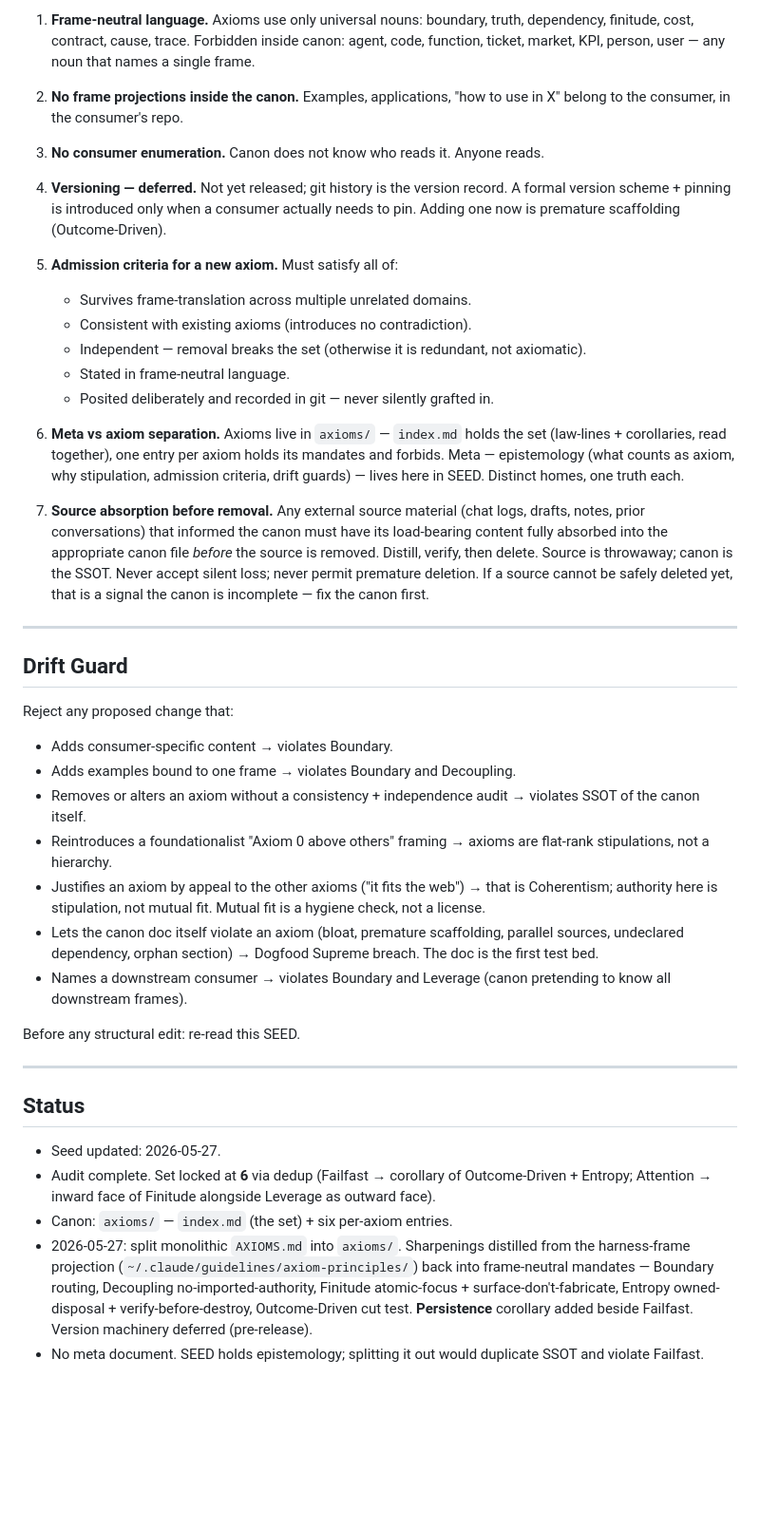
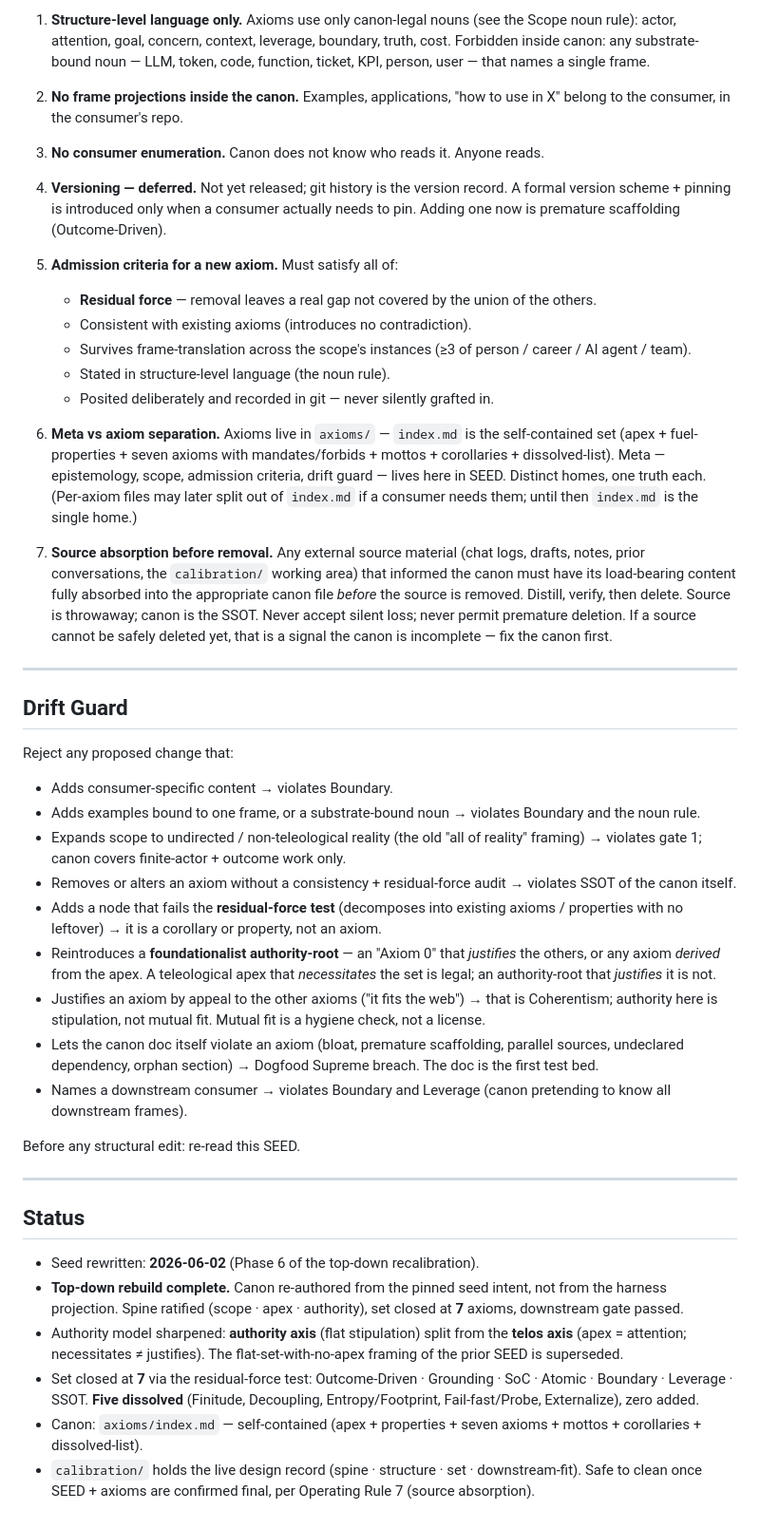
Before and after one commit to RockyHong/axioms-protocol, a Markdown page: SEED.md, the part around one of its changes. Shown at 95% size. GitHub-like rendering; blank space fills up the shorter version.

```diff
--- a/SEED.md
+++ b/SEED.md
@@ -96,5 +120,5 @@ Pending audit (run before lock):
 
-1. **Frame-neutral language.** Axioms use only universal nouns: boundary, truth, dependency, finitude, cost, contract, cause, trace. Forbidden inside canon: agent, code, function, ticket, market, KPI, person, user — any noun that names a single frame.
+1. **Structure-level language only.** Axioms use only canon-legal nouns (see the Scope noun rule): actor, attention, goal, concern, context, leverage, boundary, truth, cost. Forbidden inside canon: any substrate-bound noun — LLM, token, code, function, ticket, KPI, person, user — that names a single frame.
 
 2. **No frame projections inside the canon.** Examples, applications, "how to use in X" belong to the consumer, in the consumer's repo.
 
@@ -103,15 +127,15 @@ Pending audit (run before lock):
 4. **Versioning — deferred.** Not yet released; git history is the version record. A formal version scheme + pinning is introduced only when a consumer actually needs to pin. Adding one now is premature scaffolding (Outcome-Driven).
 
 5. **Admission criteria for a new axiom.** Must satisfy all of:
-   - Survives frame-translation across multiple unrelated domains.
+   - **Residual force** — removal leaves a real gap not covered by the union of the others.
    - Consistent with existing axioms (introduces no contradiction).
-   - Independent — removal breaks the set (otherwise it is redundant, not axiomatic).
-   - Stated in frame-neutral language.
+   - Survives frame-translation across the scope's instances (≥3 of person / career / AI agent / team).
+   - Stated in structure-level language (the noun rule).
    - Posited deliberately and recorded in git — never silently grafted in.
 
-6. **Meta vs axiom separation.** Axioms live in `axioms/` — `index.md` holds the set (law-lines + corollaries, read together), one entry per axiom holds its mandates and forbids. Meta — epistemology (what counts as axiom, why stipulation, admission criteria, drift guards) — lives here in SEED. Distinct homes, one truth each.
+6. **Meta vs axiom separation.** Axioms live in `axioms/` — `index.md` is the self-contained set (apex + fuel-properties + seven axioms with mandates/forbids + mottos + corollaries + dissolved-list). Meta — epistemology, scope, admission criteria, drift guard — lives here in SEED. Distinct homes, one truth each. (Per-axiom files may later split out of `index.md` if a consumer needs them; until then `index.md` is the single home.)
 
-7. **Source absorption before removal.** Any external source material (chat logs, drafts, notes, prior conversations) that informed the canon must have its load-bearing content fully absorbed into the appropriate canon file *before* the source is removed. Distill, verify, then delete. Source is throwaway; canon is the SSOT. Never accept silent loss; never permit premature deletion. If a source cannot be safely deleted yet, that is a signal the canon is incomplete — fix the canon first.
+7. **Source absorption before removal.** Any external source material (chat logs, drafts, notes, prior conversations, the `calibration/` working area) that informed the canon must have its load-bearing content fully absorbed into the appropriate canon file *before* the source is removed. Distill, verify, then delete. Source is throwaway; canon is the SSOT. Never accept silent loss; never permit premature deletion. If a source cannot be safely deleted yet, that is a signal the canon is incomplete — fix the canon first.
 
 ---
 
@@ -120,9 +144,11 @@ Pending audit (run before lock):
 Reject any proposed change that:
 
 - Adds consumer-specific content → violates Boundary.
-- Adds examples bound to one frame → violates Boundary and Decoupling.
-- Removes or alters an axiom without a consistency + independence audit → violates SSOT of the canon itself.
-- Reintroduces a foundationalist "Axiom 0 above others" framing → axioms are flat-rank stipulations, not a hierarchy.
+- Adds examples bound to one frame, or a substrate-bound noun → violates Boundary and the noun rule.
+- Expands scope to undirected / non-teleological reality (the old "all of reality" framing) → violates gate 1; canon covers finite-actor + outcome work only.
+- Removes or alters an axiom without a consistency + residual-force audit → violates SSOT of the canon itself.
+- Adds a node that fails the **residual-force test** (decomposes into existing axioms / properties with no leftover) → it is a corollary or property, not an axiom.
+- Reintroduces a **foundationalist authority-root** — an "Axiom 0" that *justifies* the others, or any axiom *derived* from the apex. A teleological apex that *necessitates* the set is legal; an authority-root that *justifies* it is not.
 - Justifies an axiom by appeal to the other axioms ("it fits the web") → that is Coherentism; authority here is stipulation, not mutual fit. Mutual fit is a hygiene check, not a license.
 - Lets the canon doc itself violate an axiom (bloat, premature scaffolding, parallel sources, undeclared dependency, orphan section) → Dogfood Supreme breach. The doc is the first test bed.
 - Names a downstream consumer → violates Boundary and Leverage (canon pretending to know all downstream frames).
@@ -133,8 +159,9 @@ Before any structural edit: re-read this SEED.
 
 ## Status
 
-- Seed updated: 2026-05-27.
-- Audit complete. Set locked at **6** via dedup (Failfast → corollary of Outcome-Driven + Entropy; Attention → inward face of Finitude alongside Leverage as outward face).
-- Canon: `axioms/` — `index.md` (the set) + six per-axiom entries.
-- 2026-05-27: split monolithic `AXIOMS.md` into `axioms/`. Sharpenings distilled from the harness-frame projection (`~/.claude/guidelines/axiom-principles/`) back into frame-neutral mandates — Boundary routing, Decoupling no-imported-authority, Finitude atomic-focus + surface-don't-fabricate, Entropy owned-disposal + verify-before-destroy, Outcome-Driven cut test. **Persistence** corollary added beside Failfast. Version machinery deferred (pre-release).
-- No meta document. SEED holds epistemology; splitting it out would duplicate SSOT and violate Failfast.
+- Seed rewritten: **2026-06-02** (Phase 6 of the top-down recalibration).
+- **Top-down rebuild complete.** Canon re-authored from the pinned seed intent, not from the harness projection. Spine ratified (scope · apex · authority), set closed at **7** axioms, downstream gate passed.
+- Authority model sharpened: **authority axis** (flat stipulation) split from the **telos axis** (apex = attention; necessitates ≠ justifies). The flat-set-with-no-apex framing of the prior SEED is superseded.
+- Set closed at **7** via the residual-force test: Outcome-Driven · Grounding · SoC · Atomic · Boundary · Leverage · SSOT. **Five dissolved** (Finitude, Decoupling, Entropy/Footprint, Fail-fast/Probe, Externalize), zero added.
+- Canon: `axioms/index.md` — self-contained (apex + properties + seven axioms + mottos + corollaries + dissolved-list).
+- `calibration/` holds the live design record (spine · structure · set · downstream-fit). Safe to clean once SEED + axioms are confirmed final, per Operating Rule 7 (source absorption).
```
Also changed, not shown: other parts of SEED.md (+63 -39 lines), calibration/README.md (+7 -12 lines).
